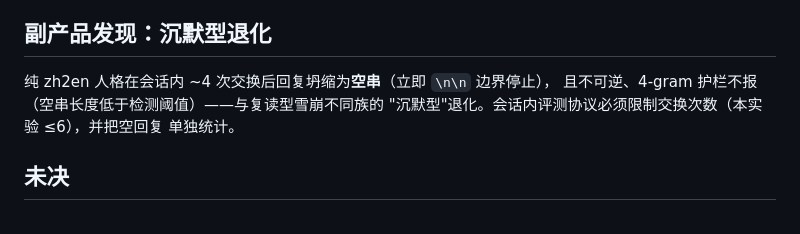
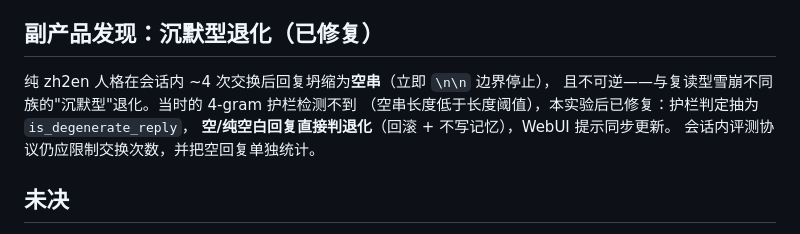
Before and after one commit to Nice0o0/stateswap, a Markdown page: docs/attractor-seeding.md, the part around the change. GitHub-like rendering.

Commit message:
docs: attractor-seeding silent-degeneration note updated to fixed

```diff
--- a/docs/attractor-seeding.md
+++ b/docs/attractor-seeding.md
@@ -43,12 +43,13 @@ curl -X POST http://127.0.0.1:8000/v1/sessions \
    状态惯性一致）。**工程守则：任务型人格不要播种**，新鲜状态即最佳状态。
 4. 种子交换确认不进 history、不计轮数（两臂 hidden_history_len=0）。
 
-## 副产品发现：沉默型退化
+## 副产品发现：沉默型退化（已修复）
 
 纯 zh2en 人格在会话内 ~4 次交换后回复坍缩为**空串**（立即 `\n\n` 边界停止），
-且不可逆、4-gram 护栏不报（空串长度低于检测阈值）——与复读型雪崩不同族的
-"沉默型"退化。会话内评测协议必须限制交换次数（本实验 ≤6），并把空回复
-单独统计。
+且不可逆——与复读型雪崩不同族的"沉默型"退化。当时的 4-gram 护栏检测不到
+（空串长度低于长度阈值），本实验后已修复：护栏判定抽为 `is_degenerate_reply`，
+**空/纯空白回复直接判退化**（回滚 + 不写记忆），WebUI 提示同步更新。
+会话内评测协议仍应限制交换次数，并把空回复单独统计。
 
 ## 未决
 
```
